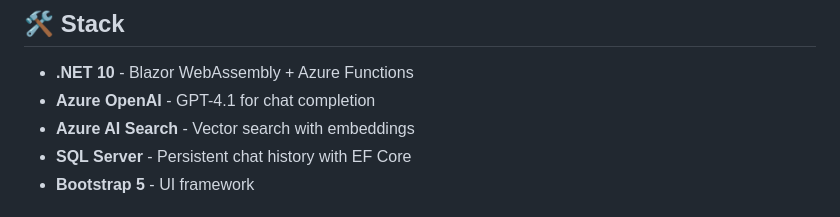
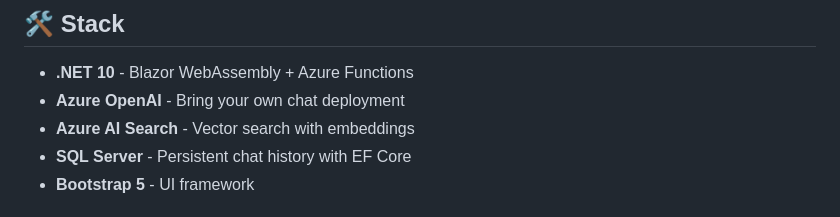
Before and after one commit to aherrick/ConflueceChatRAG, a Markdown page: README.md, the part around the change. Drawn GitHub-style.

```diff
--- a/README.md
+++ b/README.md
@@ -9,7 +9,7 @@ A Retrieval-Augmented Generation (RAG) chat application powered by Azure OpenAI
 ## 🛠️ Stack
 
 - **.NET 10** - Blazor WebAssembly + Azure Functions
-- **Azure OpenAI** - GPT-4.1 for chat completion
+- **Azure OpenAI** - Bring your own chat deployment
 - **Azure AI Search** - Vector search with embeddings
 - **SQL Server** - Persistent chat history with EF Core
 - **Bootstrap 5** - UI framework
```
